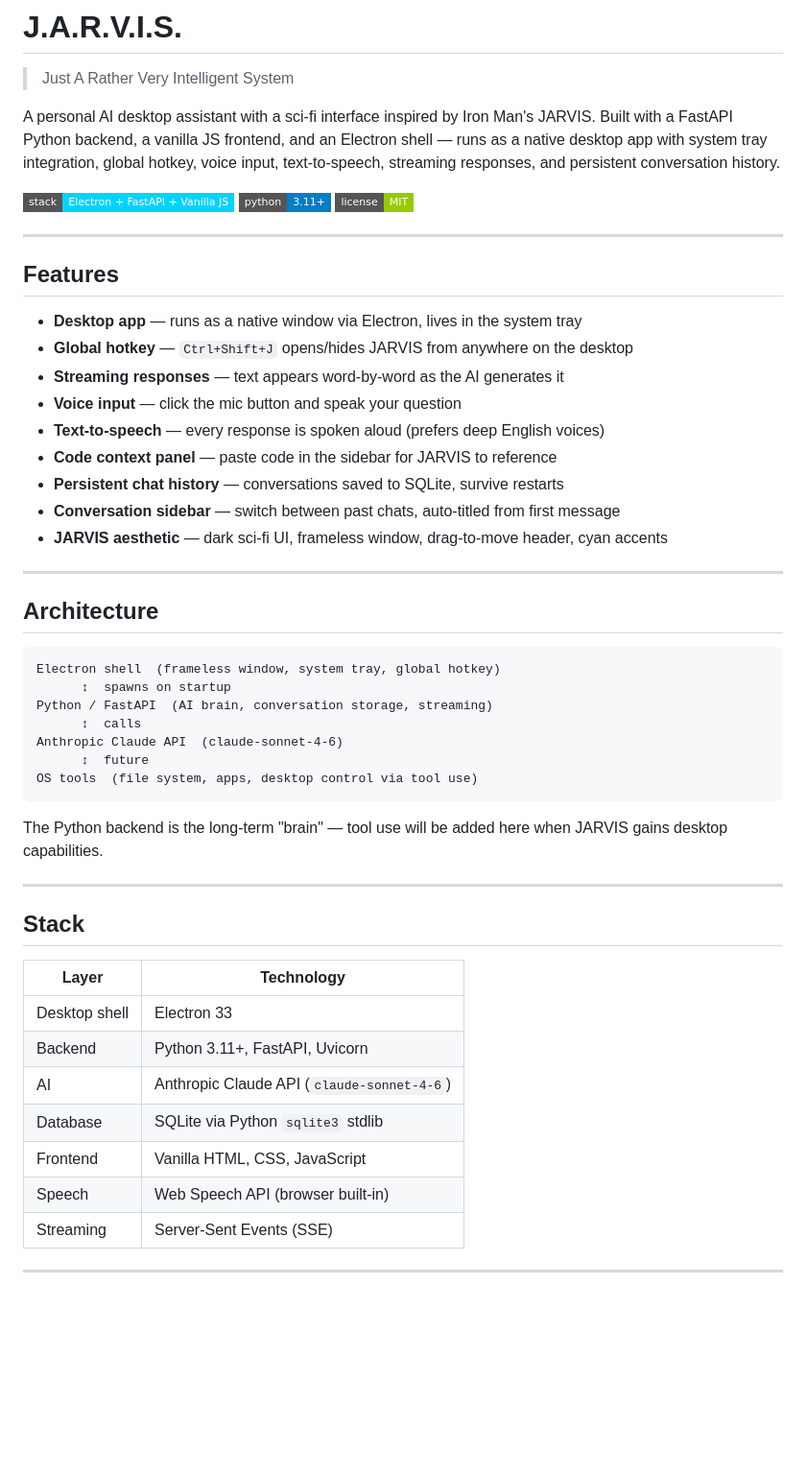
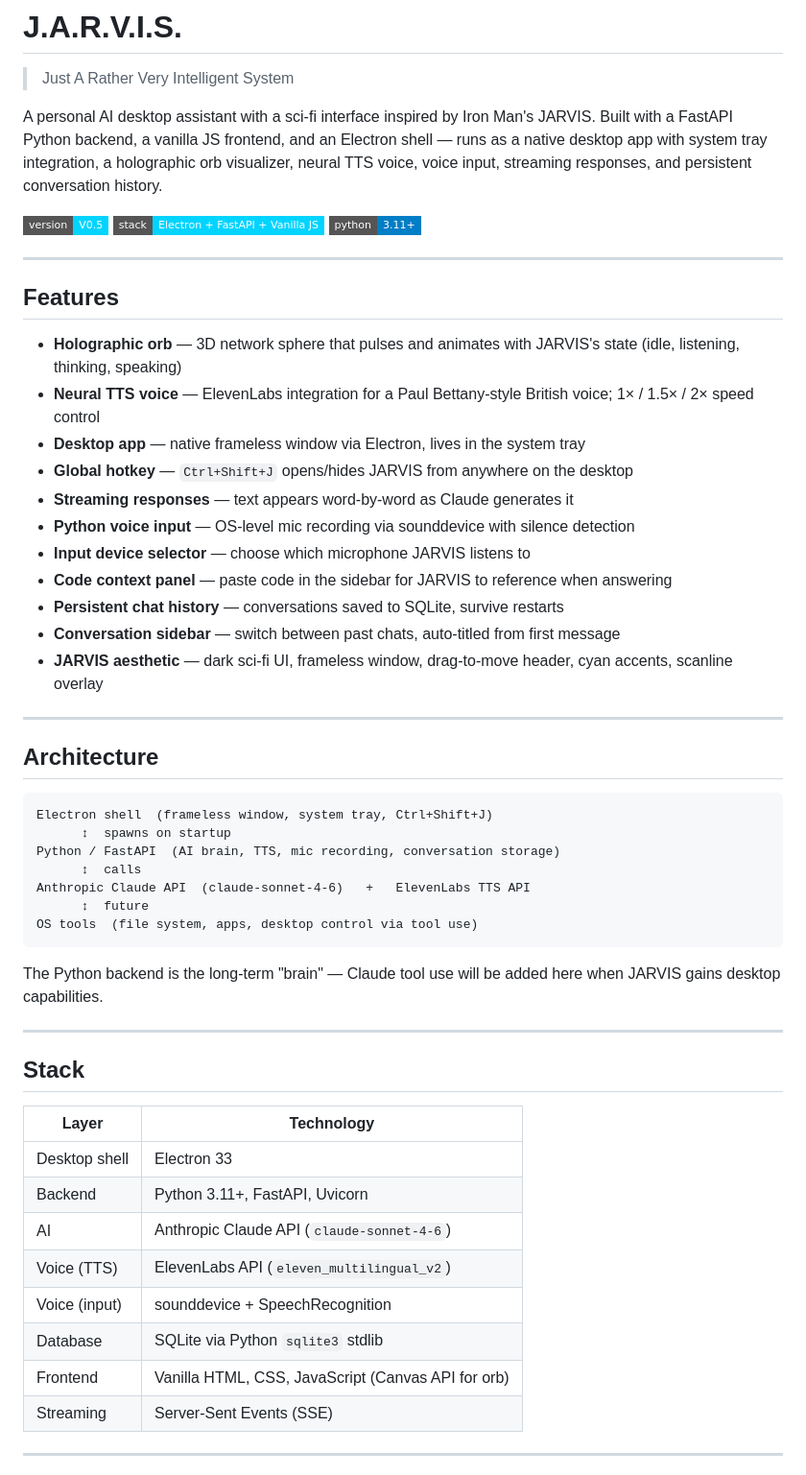
Before and after one commit to FranciscoTomeGit/jarvis, a Markdown page: README.md, the part around one of its changes. Shown at 96% size. Rendered like a GitHub page; badges without logos; blank space fills up the shorter version.

````diff
--- a/README.md
+++ b/README.md
@@ -2,41 +2,43 @@
 
 > Just A Rather Very Intelligent System
 
-A personal AI desktop assistant with a sci-fi interface inspired by Iron Man's JARVIS. Built with a FastAPI Python backend, a vanilla JS frontend, and an Electron shell — runs as a native desktop app with system tray integration, global hotkey, voice input, text-to-speech, streaming responses, and persistent conversation history.
+A personal AI desktop assistant with a sci-fi interface inspired by Iron Man's JARVIS. Built with a FastAPI Python backend, a vanilla JS frontend, and an Electron shell — runs as a native desktop app with system tray integration, a holographic orb visualizer, neural TTS voice, voice input, streaming responses, and persistent conversation history.
 
+![Version](https://img.shields.io/badge/version-V0.5-00d4ff?style=flat-square)
 ![Stack](https://img.shields.io/badge/stack-Electron%20%2B%20FastAPI%20%2B%20Vanilla%20JS-00d4ff?style=flat-square)
 ![Python](https://img.shields.io/badge/python-3.11%2B-blue?style=flat-square)
-![License](https://img.shields.io/badge/license-MIT-green?style=flat-square)
 
 ---
 
 ## Features
 
-- **Desktop app** — runs as a native window via Electron, lives in the system tray
+- **Holographic orb** — 3D network sphere that pulses and animates with JARVIS's state (idle, listening, thinking, speaking)
+- **Neural TTS voice** — ElevenLabs integration for a Paul Bettany-style British voice; 1× / 1.5× / 2× speed control
+- **Desktop app** — native frameless window via Electron, lives in the system tray
 - **Global hotkey** — `Ctrl+Shift+J` opens/hides JARVIS from anywhere on the desktop
-- **Streaming responses** — text appears word-by-word as the AI generates it
-- **Voice input** — click the mic button and speak your question
-- **Text-to-speech** — every response is spoken aloud (prefers deep English voices)
-- **Code context panel** — paste code in the sidebar for JARVIS to reference
+- **Streaming responses** — text appears word-by-word as Claude generates it
+- **Python voice input** — OS-level mic recording via sounddevice with silence detection
+- **Input device selector** — choose which microphone JARVIS listens to
+- **Code context panel** — paste code in the sidebar for JARVIS to reference when answering
 - **Persistent chat history** — conversations saved to SQLite, survive restarts
 - **Conversation sidebar** — switch between past chats, auto-titled from first message
-- **JARVIS aesthetic** — dark sci-fi UI, frameless window, drag-to-move header, cyan accents
+- **JARVIS aesthetic** — dark sci-fi UI, frameless window, drag-to-move header, cyan accents, scanline overlay
 
 ---
 
 ## Architecture
 
 ```
-Electron shell  (frameless window, system tray, global hotkey)
+Electron shell  (frameless window, system tray, Ctrl+Shift+J)
       ↕  spawns on startup
-Python / FastAPI  (AI brain, conversation storage, streaming)
+Python / FastAPI  (AI brain, TTS, mic recording, conversation storage)
       ↕  calls
-Anthropic Claude API  (claude-sonnet-4-6)
+Anthropic Claude API  (claude-sonnet-4-6)   +   ElevenLabs TTS API
       ↕  future
 OS tools  (file system, apps, desktop control via tool use)
 ```
 
-The Python backend is the long-term "brain" — tool use will be added here when JARVIS gains desktop capabilities.
+The Python backend is the long-term "brain" — Claude tool use will be added here when JARVIS gains desktop capabilities.
 
 ---
 
@@ -47,9 +49,10 @@ The Python backend is the long-term "brain" — tool use will be added here when
 | Desktop shell | Electron 33 |
 | Backend | Python 3.11+, FastAPI, Uvicorn |
 | AI | Anthropic Claude API (`claude-sonnet-4-6`) |
+| Voice (TTS) | ElevenLabs API (`eleven_multilingual_v2`) |
+| Voice (input) | sounddevice + SpeechRecognition |
 | Database | SQLite via Python `sqlite3` stdlib |
-| Frontend | Vanilla HTML, CSS, JavaScript |
-| Speech | Web Speech API (browser built-in) |
+| Frontend | Vanilla HTML, CSS, JavaScript (Canvas API for orb) |
 | Streaming | Server-Sent Events (SSE) |
 
 ---
````
Also changed, not shown: other parts of README.md (+61 -41 lines), CHANGELOG.md (added, +86 -0 lines).
